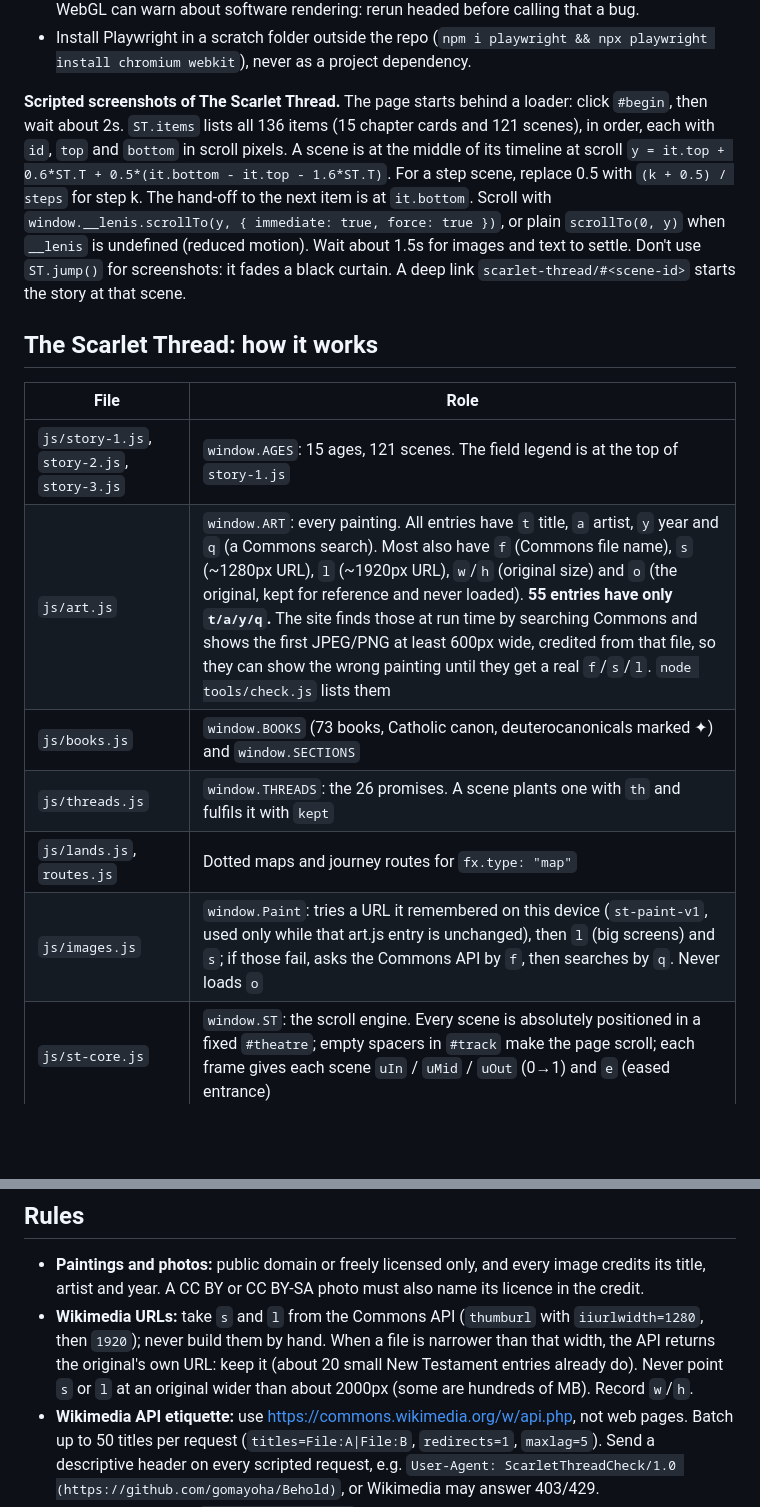
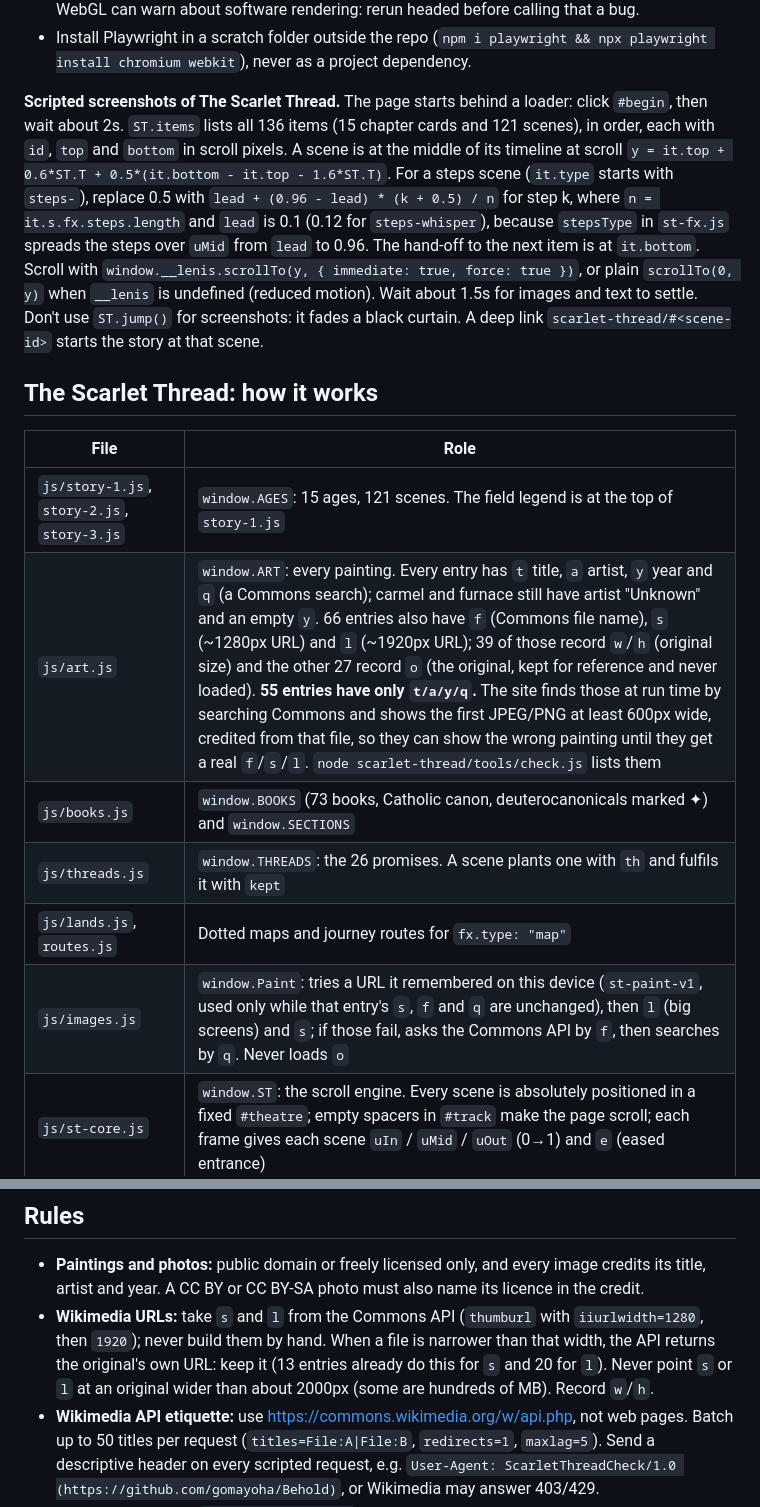
Before and after one commit to gomayoha/Behold, a Markdown page: CLAUDE.md, 2 parts joined by grey strips. Drawn GitHub-style; blank space fills up the shorter version.

Commit message:
Correct the screenshot maths and art.js counts in the project guide
Co-Authored-By: Claude Opus 5.5 <noreply@anthropic.com>
Claude-Session: https://claude.ai/code/session_01K4uSNMfWt7uWE2ehnDYbt7

```diff
--- a/CLAUDE.md
+++ b/CLAUDE.md
@@ -22,18 +22,18 @@ node scarlet-thread/tools/check.js # after any story/art/book/promise edit: must
 - Test at desktop 1440×900 (Chromium) and phone 440×956 (WebKit, touch, deviceScaleFactor 3), because the owner uses Safari. The browser console must stay free of errors. Headless WebGL can warn about software rendering: rerun headed before calling that a bug.
 - Install Playwright in a scratch folder outside the repo (`npm i playwright && npx playwright install chromium webkit`), never as a project dependency.
 
-**Scripted screenshots of The Scarlet Thread.** The page starts behind a loader: click `#begin`, then wait about 2s. `ST.items` lists all 136 items (15 chapter cards and 121 scenes), in order, each with `id`, `top` and `bottom` in scroll pixels. A scene is at the middle of its timeline at scroll `y = it.top + 0.6*ST.T + 0.5*(it.bottom - it.top - 1.6*ST.T)`. For a step scene, replace 0.5 with `(k + 0.5) / steps` for step k. The hand-off to the next item is at `it.bottom`. Scroll with `window.__lenis.scrollTo(y, { immediate: true, force: true })`, or plain `scrollTo(0, y)` when `__lenis` is undefined (reduced motion). Wait about 1.5s for images and text to settle. Don't use `ST.jump()` for screenshots: it fades a black curtain. A deep link `scarlet-thread/#<scene-id>` starts the story at that scene.
+**Scripted screenshots of The Scarlet Thread.** The page starts behind a loader: click `#begin`, then wait about 2s. `ST.items` lists all 136 items (15 chapter cards and 121 scenes), in order, each with `id`, `top` and `bottom` in scroll pixels. A scene is at the middle of its timeline at scroll `y = it.top + 0.6*ST.T + 0.5*(it.bottom - it.top - 1.6*ST.T)`. For a steps scene (`it.type` starts with `steps-`), replace 0.5 with `lead + (0.96 - lead) * (k + 0.5) / n` for step k, where `n = it.s.fx.steps.length` and `lead` is 0.1 (0.12 for `steps-whisper`), because `stepsType` in `st-fx.js` spreads the steps over `uMid` from `lead` to 0.96. The hand-off to the next item is at `it.bottom`. Scroll with `window.__lenis.scrollTo(y, { immediate: true, force: true })`, or plain `scrollTo(0, y)` when `__lenis` is undefined (reduced motion). Wait about 1.5s for images and text to settle. Don't use `ST.jump()` for screenshots: it fades a black curtain. A deep link `scarlet-thread/#<scene-id>` starts the story at that scene.
 
 ## The Scarlet Thread: how it works
 
 | File | Role |
 | --- | --- |
 | `js/story-1.js`, `story-2.js`, `story-3.js` | `window.AGES`: 15 ages, 121 scenes. The field legend is at the top of `story-1.js` |
-| `js/art.js` | `window.ART`: every painting. All entries have `t` title, `a` artist, `y` year and `q` (a Commons search). Most also have `f` (Commons file name), `s` (~1280px URL), `l` (~1920px URL), `w`/`h` (original size) and `o` (the original, kept for reference and never loaded). **55 entries have only `t/a/y/q`.** The site finds those at run time by searching Commons and shows the first JPEG/PNG at least 600px wide, credited from that file, so they can show the wrong painting until they get a real `f`/`s`/`l`. `node tools/check.js` lists them |
+| `js/art.js` | `window.ART`: every painting. Every entry has `t` title, `a` artist, `y` year and `q` (a Commons search); carmel and furnace still have artist "Unknown" and an empty `y`. 66 entries also have `f` (Commons file name), `s` (~1280px URL) and `l` (~1920px URL); 39 of those record `w`/`h` (original size) and the other 27 record `o` (the original, kept for reference and never loaded). **55 entries have only `t/a/y/q`.** The site finds those at run time by searching Commons and shows the first JPEG/PNG at least 600px wide, credited from that file, so they can show the wrong painting until they get a real `f`/`s`/`l`. `node scarlet-thread/tools/check.js` lists them |
 | `js/books.js` | `window.BOOKS` (73 books, Catholic canon, deuterocanonicals marked ✦) and `window.SECTIONS` |
 | `js/threads.js` | `window.THREADS`: the 26 promises. A scene plants one with `th` and fulfils it with `kept` |
 | `js/lands.js`, `routes.js` | Dotted maps and journey routes for `fx.type: "map"` |
-| `js/images.js` | `window.Paint`: tries a URL it remembered on this device (`st-paint-v1`, used only while that art.js entry is unchanged), then `l` (big screens) and `s`; if those fail, asks the Commons API by `f`, then searches by `q`. Never loads `o` |
+| `js/images.js` | `window.Paint`: tries a URL it remembered on this device (`st-paint-v1`, used only while that entry's `s`, `f` and `q` are unchanged), then `l` (big screens) and `s`; if those fail, asks the Commons API by `f`, then searches by `q`. Never loads `o` |
 | `js/st-core.js` | `window.ST`: the scroll engine. Every scene is absolutely positioned in a fixed `#theatre`; empty spacers in `#track` make the page scroll; each frame gives each scene `uIn` / `uMid` / `uOut` (0→1) and `e` (eased entrance) |
 | `js/st-scenes.js` | Layouts (`lay`): `age` (chapter card), `full`, `plate`, `portal`, `word` |
 | `js/st-fx.js` | Set pieces, picked by `fx.type`: map, tongues, redsea, flood, goliath, cross, new, amen and more. Steps scenes use `fx.type: "steps"` with `fx.style` (days, plagues, tablets, wisdom, whisper, voices), created by `stepsType(style, opts)` and registered as `steps-<style>`. Register a new type with `ST.type(name, { build, update, init?, measure?, show?, hide?, gl? })`; `build` and `update` are required. An unknown `fx.type` silently renders as a plain `word` scene |
@@ -50,7 +50,7 @@ To add a scene, add an object to the right age's `scenes` array: `id`, `t`, `k`,
 ## Rules
 
 - **Paintings and photos:** public domain or freely licensed only, and every image credits its title, artist and year. A CC BY or CC BY-SA photo must also name its licence in the credit.
-- **Wikimedia URLs:** take `s` and `l` from the Commons API (`thumburl` with `iiurlwidth=1280`, then `1920`); never build them by hand. When a file is narrower than that width, the API returns the original's own URL: keep it (about 20 small New Testament entries already do). Never point `s` or `l` at an original wider than about 2000px (some are hundreds of MB). Record `w`/`h`.
+- **Wikimedia URLs:** take `s` and `l` from the Commons API (`thumburl` with `iiurlwidth=1280`, then `1920`); never build them by hand. When a file is narrower than that width, the API returns the original's own URL: keep it (13 entries already do this for `s` and 20 for `l`). Never point `s` or `l` at an original wider than about 2000px (some are hundreds of MB). Record `w`/`h`.
 - **Wikimedia API etiquette:** use https://commons.wikimedia.org/w/api.php, not web pages. Batch up to 50 titles per request (`titles=File:A|File:B`, `redirects=1`, `maxlag=5`). Send a descriptive header on every scripted request, e.g. `User-Agent: ScarletThreadCheck/1.0 (https://github.com/gomayoha/Behold)`, or Wikimedia may answer 403/429.
 - **Local images:** go in `scarlet-thread/img/`. Convert HEIC to JPG, resize to about 1920px on the long side, compress to under ~400 KB, and strip all metadata, especially GPS location, before committing (this repo is public). Set both `s` and `l` to the relative path (e.g. `img/ruth.jpg`; phones only ever load `s`) and leave out `f`, `q` and `o`.
 - **Scripture:** KJV, quoted word for word (the 1611 KJV text for deuterocanonical books). The Ten Commandments use the Catholic numbering. All other text: natural, polished English with no spelling mistakes and no awkward line breaks.
```
